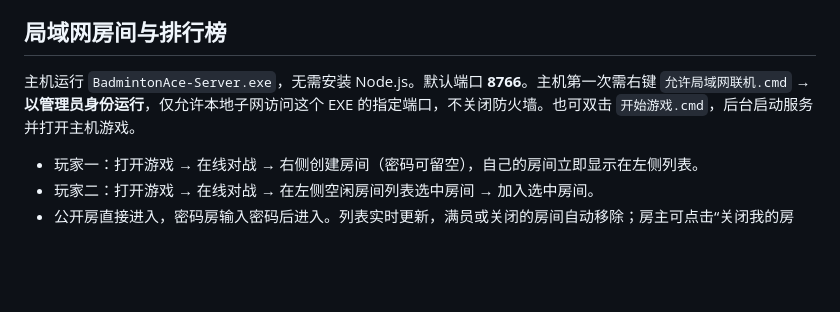
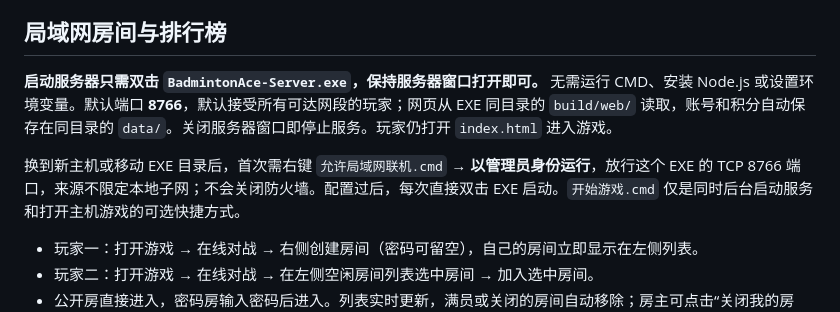
Before and after one commit to twogold-design/BadmintonAce, a Markdown page: README.md, the part around the change. Rendered like a GitHub page; blank space fills up the shorter version.

Commit message:
明确服务器双击EXE直接启动及默认配置

```diff
--- a/README.md
+++ b/README.md
@@ -30,7 +30,9 @@ Windows 工具路径可用 `GODOT_BIN`、`NODE_BIN`、`ACE_BROWSER` 环境变量
 
 ## 局域网房间与排行榜
 
-主机运行 `BadmintonAce-Server.exe`，无需安装 Node.js。默认端口 **8766**。主机第一次需右键 `允许局域网联机.cmd` → **以管理员身份运行**，仅允许本地子网访问这个 EXE 的指定端口，不关闭防火墙。也可双击 `开始游戏.cmd`，后台启动服务并打开主机游戏。
+**启动服务器只需双击 `BadmintonAce-Server.exe`，保持服务器窗口打开即可。** 无需运行 CMD、安装 Node.js 或设置环境变量。默认端口 **8766**，默认接受所有可达网段的玩家；网页从 EXE 同目录的 `build/web/` 读取，账号和积分自动保存在同目录的 `data/`。关闭服务器窗口即停止服务。玩家仍打开 `index.html` 进入游戏。
+
+换到新主机或移动 EXE 目录后，首次需右键 `允许局域网联机.cmd` → **以管理员身份运行**，放行这个 EXE 的 TCP 8766 端口，来源不限定本地子网；不会关闭防火墙。配置过后，每次直接双击 EXE 启动。`开始游戏.cmd` 仅是同时后台启动服务和打开主机游戏的可选快捷方式。
 
 - 玩家一：打开游戏 → 在线对战 → 右侧创建房间（密码可留空），自己的房间立即显示在左侧列表。
 - 玩家二：打开游戏 → 在线对战 → 在左侧空闲房间列表选中房间 → 加入选中房间。
```
Also changed, not shown: docs/局域网使用说明.md (+1 -1 lines).
